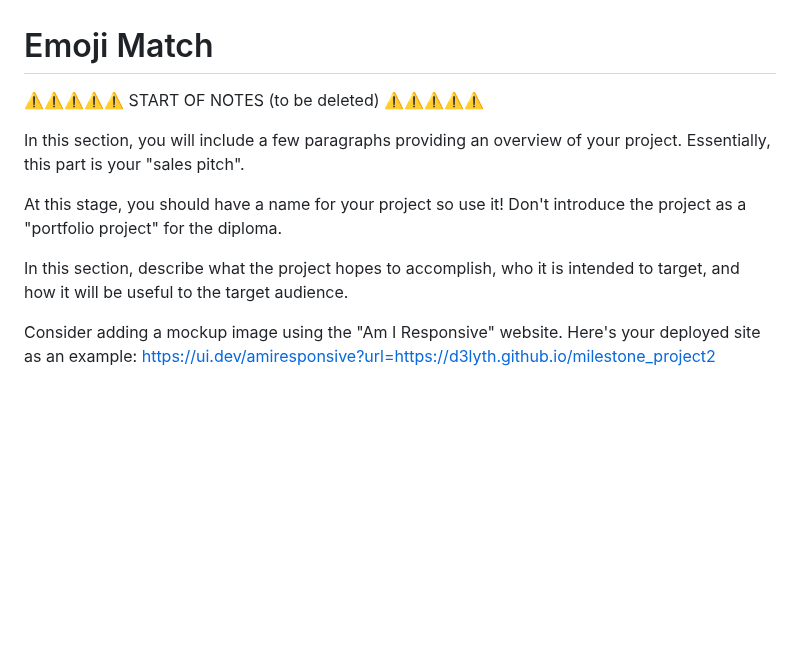
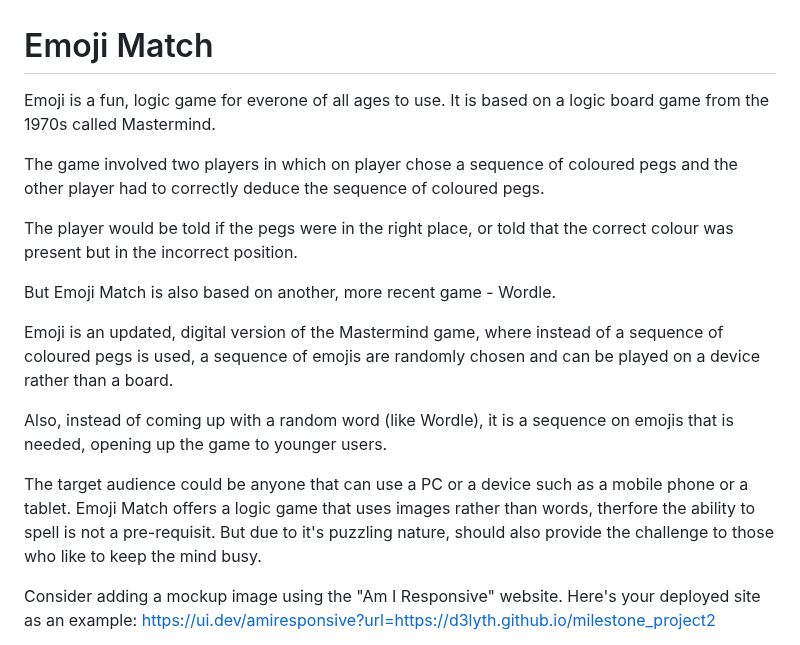
Before and after one commit to D3lyth/milestone_project2, a Markdown page: README.md, the part around the change. Rendered like a GitHub page; blank space fills up the shorter version.

Commit message:
Add introduction and purpose

```diff
--- a/README.md
+++ b/README.md
@@ -1,14 +1,19 @@
 # Emoji Match
 
-⚠️⚠️⚠️⚠️⚠️ START OF NOTES (to be deleted) ⚠️⚠️⚠️⚠️⚠️
+Emoji is a fun, logic game for everone of all ages to use. It is based on a logic board game from the 1970s called Mastermind.
 
-In this section, you will include a few paragraphs providing an overview of your project.
-Essentially, this part is your "sales pitch".
+The game involved two players in which on player chose a sequence of coloured pegs and the other player had to correctly deduce the sequence of coloured pegs.
 
-At this stage, you should have a name for your project so use it!
-Don't introduce the project as a "portfolio project" for the diploma.
+The player would be told if the pegs were in the right place, or told that the correct colour was present but in the incorrect position.
 
-In this section, describe what the project hopes to accomplish, who it is intended to target, and how it will be useful to the target audience.
+But Emoji Match is also based on another, more recent game - Wordle.
+
+Emoji is an updated, digital version of the Mastermind game, where instead of a sequence of coloured pegs is used, a sequence of emojis are randomly chosen and can be played on a device rather than a board.
+
+Also, instead of coming up with a random word (like Wordle), it is a sequence on emojis that is needed, opening up the game to younger users.
+
+The target audience could be anyone that can use a PC or a device such as a mobile phone or a tablet. Emoji Match offers a logic game that uses images rather than words, therfore the ability to spell is not a pre-requisit. But due to it's puzzling nature, should also provide the challenge to those who like to keep the mind busy.
+
 
 Consider adding a mockup image using the "Am I Responsive" website.
 Here's your deployed site as an example:
```
